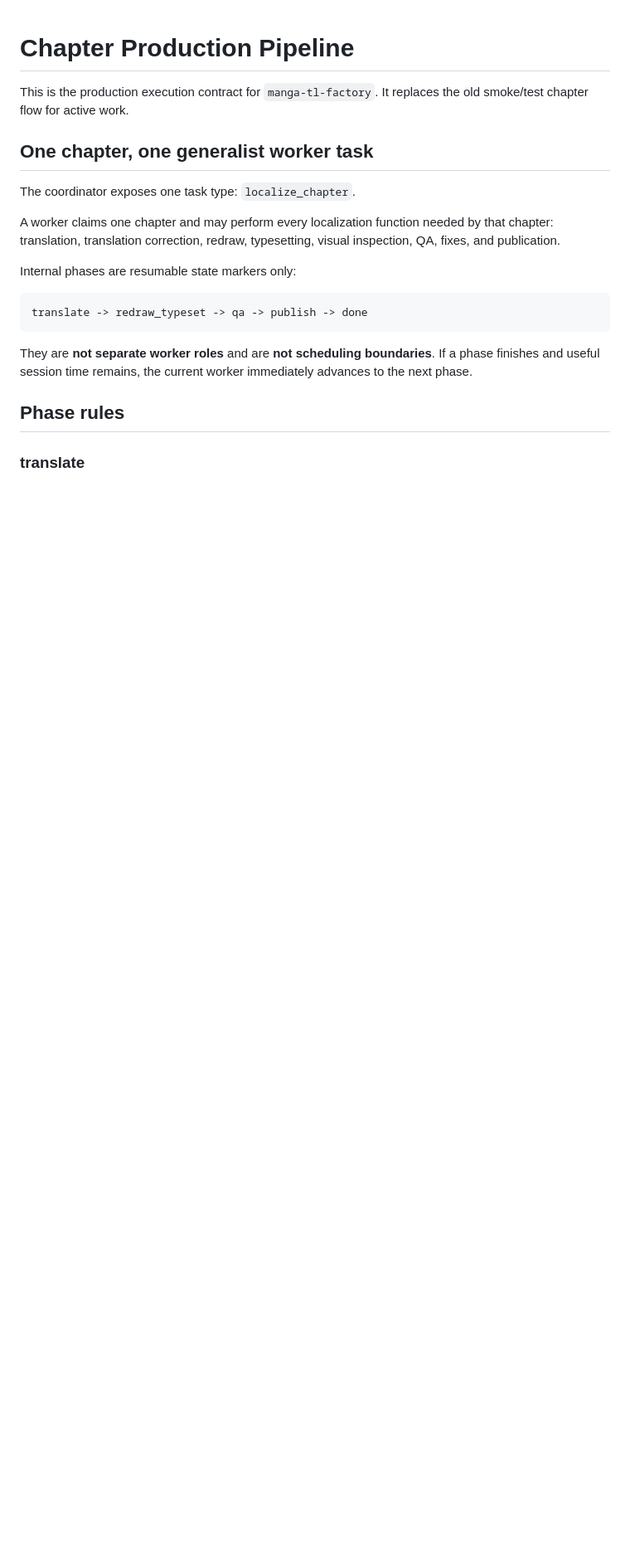
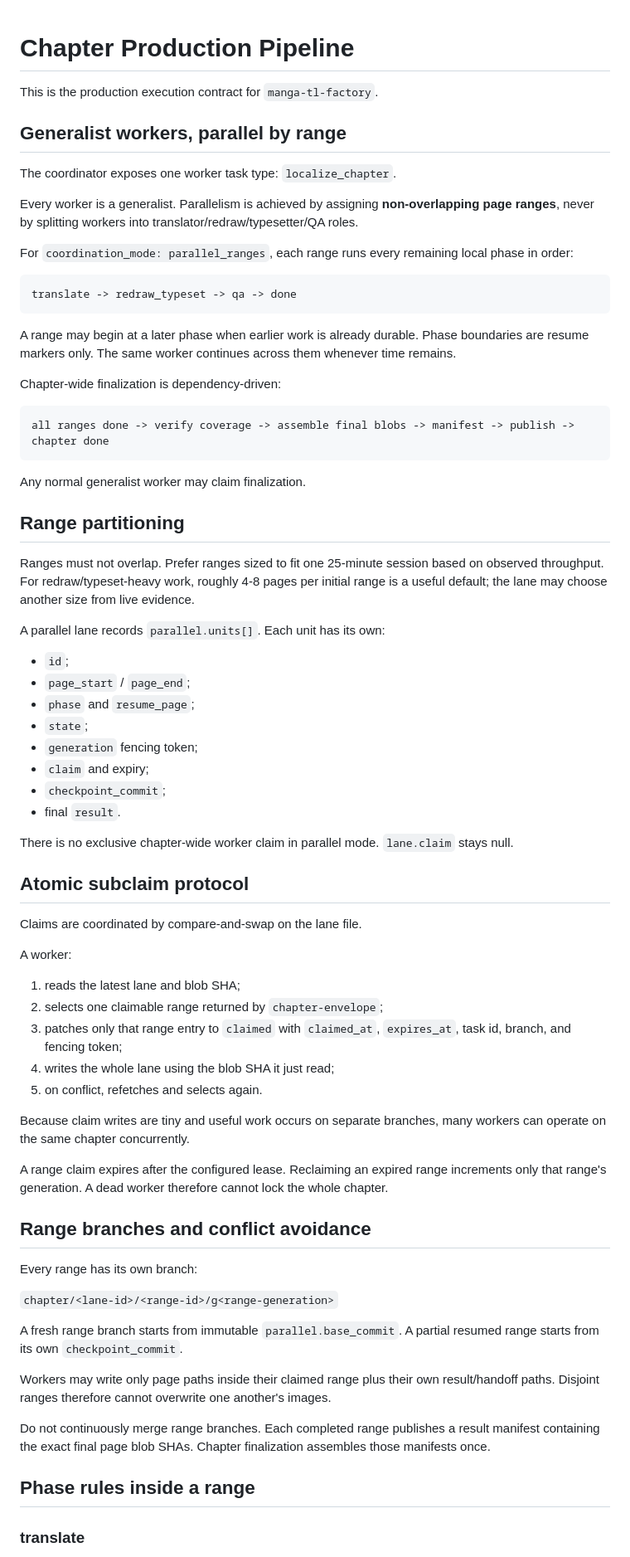
Before and after one commit to tailolicon/manga-tl-factory, a Markdown page: CHAPTER_PIPELINE.md, the part around one of its changes. Shown at 83% size. GitHub-like rendering; blank space fills up the shorter version.

````diff
--- a/CHAPTER_PIPELINE.md
+++ b/CHAPTER_PIPELINE.md
@@ -1,22 +1,75 @@
 # Chapter Production Pipeline
 
-This is the production execution contract for `manga-tl-factory`. It replaces the old smoke/test chapter flow for active work.
+This is the production execution contract for `manga-tl-factory`.
 
-## One chapter, one generalist worker task
+## Generalist workers, parallel by range
 
-The coordinator exposes one task type: `localize_chapter`.
+The coordinator exposes one worker task type: `localize_chapter`.
 
-A worker claims one chapter and may perform every localization function needed by that chapter: translation, translation correction, redraw, typesetting, visual inspection, QA, fixes, and publication.
+Every worker is a generalist. Parallelism is achieved by assigning **non-overlapping page ranges**, never by splitting workers into translator/redraw/typesetter/QA roles.
 
-Internal phases are resumable state markers only:
+For `coordination_mode: parallel_ranges`, each range runs every remaining local phase in order:
 
 ```text
-translate -> redraw_typeset -> qa -> publish -> done
+translate -> redraw_typeset -> qa -> done
 ```
 
-They are **not separate worker roles** and are **not scheduling boundaries**. If a phase finishes and useful session time remains, the current worker immediately advances to the next phase.
+A range may begin at a later phase when earlier work is already durable. Phase boundaries are resume markers only. The same worker continues across them whenever time remains.
 
-## Phase rules
+Chapter-wide finalization is dependency-driven:
+
+```text
+all ranges done -> verify coverage -> assemble final blobs -> manifest -> publish -> chapter done
+```
+
+Any normal generalist worker may claim finalization.
+
+## Range partitioning
+
+Ranges must not overlap. Prefer ranges sized to fit one 25-minute session based on observed throughput. For redraw/typeset-heavy work, roughly 4-8 pages per initial range is a useful default; the lane may choose another size from live evidence.
+
+A parallel lane records `parallel.units[]`. Each unit has its own:
+
+- `id`;
+- `page_start` / `page_end`;
+- `phase` and `resume_page`;
+- `state`;
+- `generation` fencing token;
+- `claim` and expiry;
+- `checkpoint_commit`;
+- final `result`.
+
+There is no exclusive chapter-wide worker claim in parallel mode. `lane.claim` stays null.
+
+## Atomic subclaim protocol
+
+Claims are coordinated by compare-and-swap on the lane file.
+
+A worker:
+
+1. reads the latest lane and blob SHA;
+2. selects one claimable range returned by `chapter-envelope`;
+3. patches only that range entry to `claimed` with `claimed_at`, `expires_at`, task id, branch, and fencing token;
+4. writes the whole lane using the blob SHA it just read;
+5. on conflict, refetches and selects again.
+
+Because claim writes are tiny and useful work occurs on separate branches, many workers can operate on the same chapter concurrently.
+
+A range claim expires after the configured lease. Reclaiming an expired range increments only that range's generation. A dead worker therefore cannot lock the whole chapter.
+
+## Range branches and conflict avoidance
+
+Every range has its own branch:
+
+`chapter/<lane-id>/<range-id>/g<range-generation>`
+
+A fresh range branch starts from immutable `parallel.base_commit`. A partial resumed range starts from its own `checkpoint_commit`.
+
+Workers may write only page paths inside their claimed range plus their own result/handoff paths. Disjoint ranges therefore cannot overwrite one another's images.
+
+Do not continuously merge range branches. Each completed range publishes a result manifest containing the exact final page blob SHAs. Chapter finalization assembles those manifests once.
+
+## Phase rules inside a range
 
 ### translate
 
````
Also changed, not shown: other parts of CHAPTER_PIPELINE.md (+61 -87 lines).
